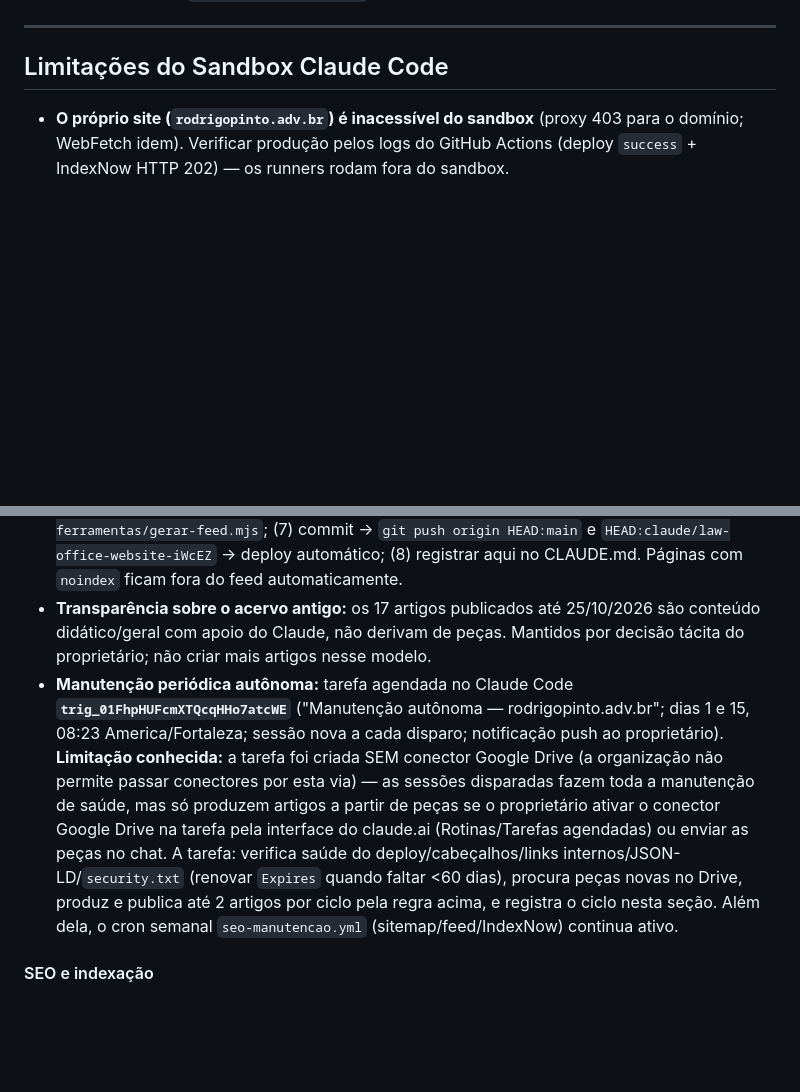
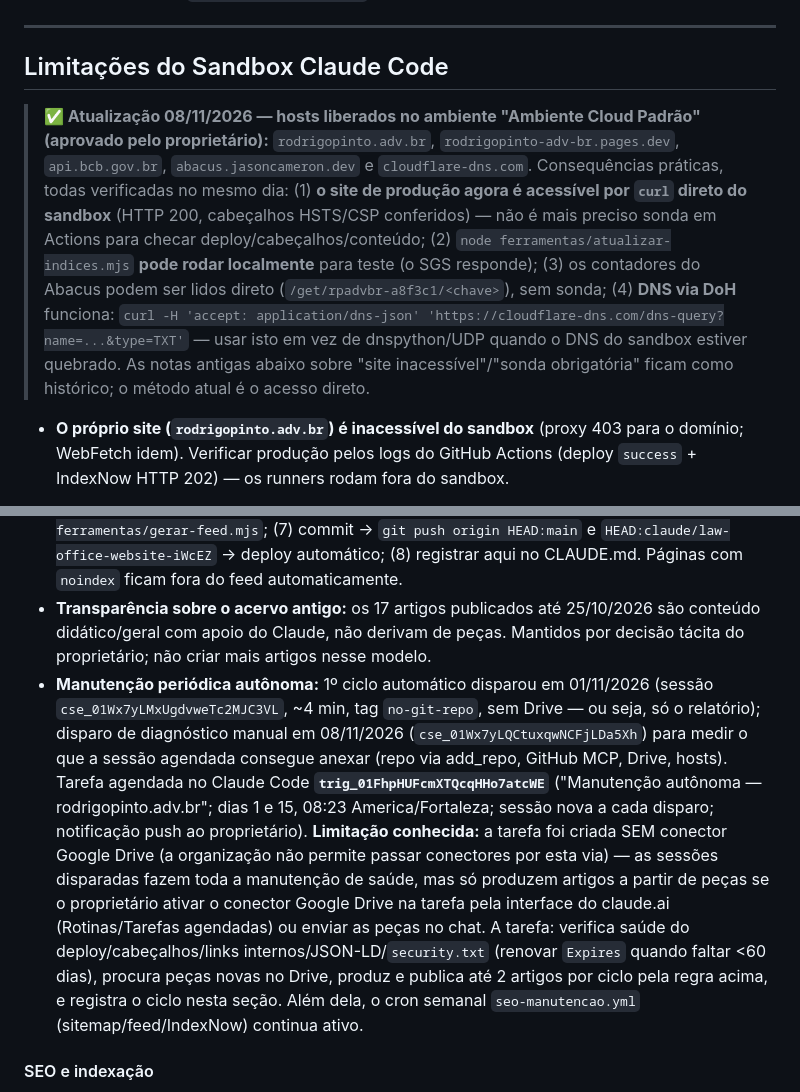
Before and after one commit to Rodrig0Pinto/Site, a Markdown page: CLAUDE.md, 2 parts joined by grey strips. Drawn GitHub-style; blank space fills up the shorter version.

Commit message:
docs: hosts liberados no ambiente (site, BCB, Abacus, DoH) — verificação direta do sandbox; registro dos ciclos da tarefa agendada
Co-Authored-By: Claude Fable 5.1 <noreply@anthropic.com>
Claude-Session: https://claude.ai/code/session_011Z49DuxSmEUT56v342Rp5h

```diff
--- a/CLAUDE.md
+++ b/CLAUDE.md
@@ -190,6 +190,8 @@ Abordagens que foram tentadas e **não funcionaram** neste projeto — não repe
 
 ## Limitações do Sandbox Claude Code
 
+> **✅ Atualização 08/11/2026 — hosts liberados no ambiente "Ambiente Cloud Padrão" (aprovado pelo proprietário):** `rodrigopinto.adv.br`, `rodrigopinto-adv-br.pages.dev`, `api.bcb.gov.br`, `abacus.jasoncameron.dev` e `cloudflare-dns.com`. Consequências práticas, todas verificadas no mesmo dia: (1) **o site de produção agora é acessível por `curl` direto do sandbox** (HTTP 200, cabeçalhos HSTS/CSP conferidos) — não é mais preciso sonda em Actions para checar deploy/cabeçalhos/conteúdo; (2) `node ferramentas/atualizar-indices.mjs` **pode rodar localmente** para teste (o SGS responde); (3) os contadores do Abacus podem ser lidos direto (`/get/rpadvbr-a8f3c1/<chave>`), sem sonda; (4) **DNS via DoH** funciona: `curl -H 'accept: application/dns-json' 'https://cloudflare-dns.com/dns-query?name=...&type=TXT'` — usar isto em vez de dnspython/UDP quando o DNS do sandbox estiver quebrado. As notas antigas abaixo sobre "site inacessível"/"sonda obrigatória" ficam como histórico; o método atual é o acesso direto.
+
 - **O próprio site (`rodrigopinto.adv.br`) é inacessível do sandbox** (proxy 403 para o domínio; WebFetch idem). Verificar produção pelos logs do GitHub Actions (deploy `success` + IndexNow HTTP 202) — os runners rodam fora do sandbox.
 
 - **APIs externas bloqueadas (403):** `api.github.com`, `api.cloudflare.com`, `netlify.com`, `vercel.com`
@@ -247,7 +249,7 @@ Abordagens que foram tentadas e **não funcionaram** neste projeto — não repe
 - **Publicados a partir de peças (25/10/2026):** `remocao-de-inventariante` (PEÇAS A+B), `coisa-julgada-fato-superveniente` (PEÇAS C+D), `execucao-honorarios-fazenda-publica-precatorio` (Petição Consolidada V2). Peças já usadas não devem gerar segundo artigo, salvo ângulo claramente distinto.
 - **Roteiro de publicação (gerador de referência em `ferramentas/` não existe — o padrão é o HTML de `artigos/remocao-de-inventariante.html`):** (1) página em `artigos/<slug>.html` com head completo (title ≤60, description ≤155, og/twitter, article:*, hreflang, JSON-LD BreadcrumbList+Article com `inLanguage` e `author.url`), hero, corpo com caixa de sigilo, autor-card com bio da área, CTA, "Leia também" com 3 do cluster; (2) card no topo de `artigos/index.html` (formato `blog-card-meta` + `time`); (3) rotação do 1º card de "Artigos Recentes" na home; (4) `<url>` no `sitemap.xml` + lastmod dos hubs; (5) o novo artigo entra no "Leia também" de 2–3 vizinhos (substituir o 3º card) + ≥1 link contextual; (6) `node ferramentas/gerar-feed.mjs`; (7) commit → `git push origin HEAD:main` e `HEAD:claude/law-office-website-iWcEZ` → deploy automático; (8) registrar aqui no CLAUDE.md. Páginas com `noindex` ficam fora do feed automaticamente.
 - **Transparência sobre o acervo antigo:** os 17 artigos publicados até 25/10/2026 são conteúdo didático/geral com apoio do Claude, não derivam de peças. Mantidos por decisão tácita do proprietário; não criar mais artigos nesse modelo.
-- **Manutenção periódica autônoma:** tarefa agendada no Claude Code **`trig_01FhpHUFcmXTQcqHHo7atcWE`** ("Manutenção autônoma — rodrigopinto.adv.br"; dias 1 e 15, 08:23 America/Fortaleza; sessão nova a cada disparo; notificação push ao proprietário). **Limitação conhecida:** a tarefa foi criada SEM conector Google Drive (a organização não permite passar conectores por esta via) — as sessões disparadas fazem toda a manutenção de saúde, mas só produzem artigos a partir de peças se o proprietário ativar o conector Google Drive na tarefa pela interface do claude.ai (Rotinas/Tarefas agendadas) ou enviar as peças no chat. A tarefa: verifica saúde do deploy/cabeçalhos/links internos/JSON-LD/`security.txt` (renovar `Expires` quando faltar <60 dias), procura peças novas no Drive, produz e publica até 2 artigos por ciclo pela regra acima, e registra o ciclo nesta seção. Além dela, o cron semanal `seo-manutencao.yml` (sitemap/feed/IndexNow) continua ativo.
+- **Manutenção periódica autônoma:** 1º ciclo automático disparou em 01/11/2026 (sessão `cse_01Wx7yLMxUgdvweTc2MJC3VL`, ~4 min, tag `no-git-repo`, sem Drive — ou seja, só o relatório); disparo de diagnóstico manual em 08/11/2026 (`cse_01Wx7yLQCtuxqwNCFjLDa5Xh`) para medir o que a sessão agendada consegue anexar (repo via add_repo, GitHub MCP, Drive, hosts). Tarefa agendada no Claude Code **`trig_01FhpHUFcmXTQcqHHo7atcWE`** ("Manutenção autônoma — rodrigopinto.adv.br"; dias 1 e 15, 08:23 America/Fortaleza; sessão nova a cada disparo; notificação push ao proprietário). **Limitação conhecida:** a tarefa foi criada SEM conector Google Drive (a organização não permite passar conectores por esta via) — as sessões disparadas fazem toda a manutenção de saúde, mas só produzem artigos a partir de peças se o proprietário ativar o conector Google Drive na tarefa pela interface do claude.ai (Rotinas/Tarefas agendadas) ou enviar as peças no chat. A tarefa: verifica saúde do deploy/cabeçalhos/links internos/JSON-LD/`security.txt` (renovar `Expires` quando faltar <60 dias), procura peças novas no Drive, produz e publica até 2 artigos por ciclo pela regra acima, e registra o ciclo nesta seção. Além dela, o cron semanal `seo-manutencao.yml` (sitemap/feed/IndexNow) continua ativo.
 
 #### SEO e indexação
 - **20 artigos** em `/artigos/` + página de listagem `/artigos/index.html`
```
